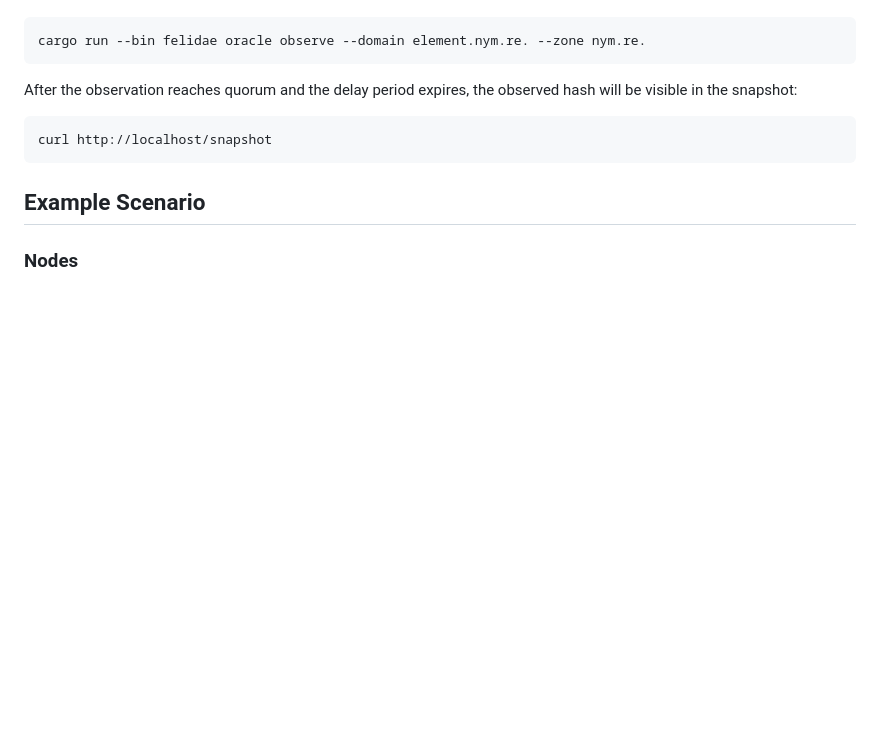
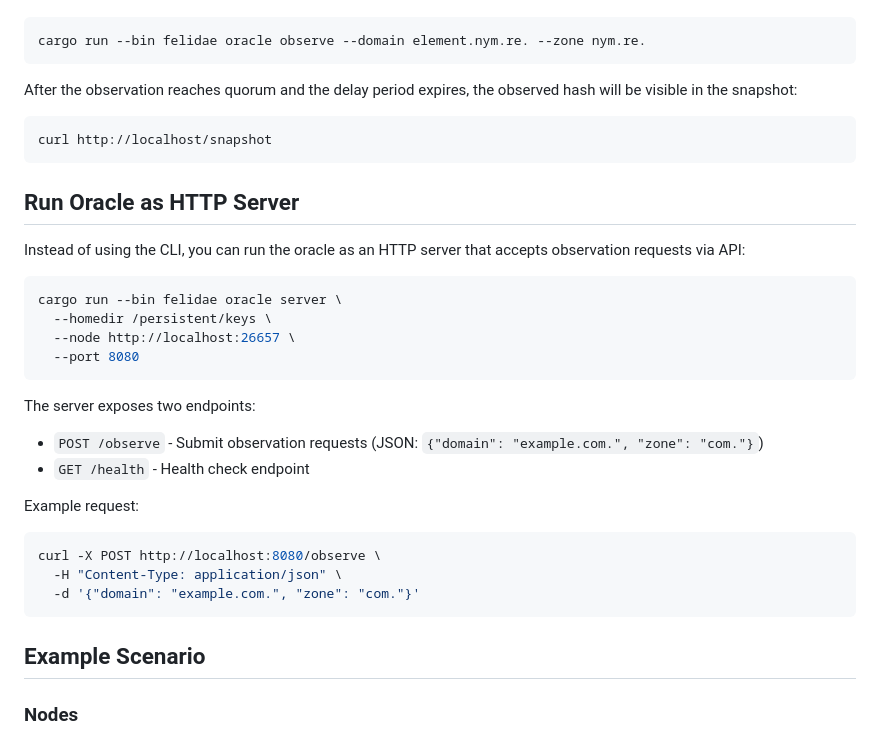
Before and after one commit to freedomofpress/webcat-infra-chain, a Markdown page: Readme.md, the part around the change. GitHub-like rendering; blank space fills up the shorter version.

Commit message:
doc: explain how to run oracle with submission API

````diff
--- a/Readme.md
+++ b/Readme.md
@@ -233,6 +233,28 @@ After the observation reaches quorum and the delay period expires, the observed
 curl http://localhost/snapshot
 ```
 
+## Run Oracle as HTTP Server
+
+Instead of using the CLI, you can run the oracle as an HTTP server that accepts observation requests via API:
+
+```bash
+cargo run --bin felidae oracle server \
+  --homedir /persistent/keys \
+  --node http://localhost:26657 \
+  --port 8080
+```
+
+The server exposes two endpoints:
+- `POST /observe` - Submit observation requests (JSON: `{"domain": "example.com.", "zone": "com."}`)
+- `GET /health` - Health check endpoint
+
+Example request:
+```bash
+curl -X POST http://localhost:8080/observe \
+  -H "Content-Type: application/json" \
+  -d '{"domain": "example.com.", "zone": "com."}'
+```
+
 ## Example Scenario
 
 ### Nodes
````
